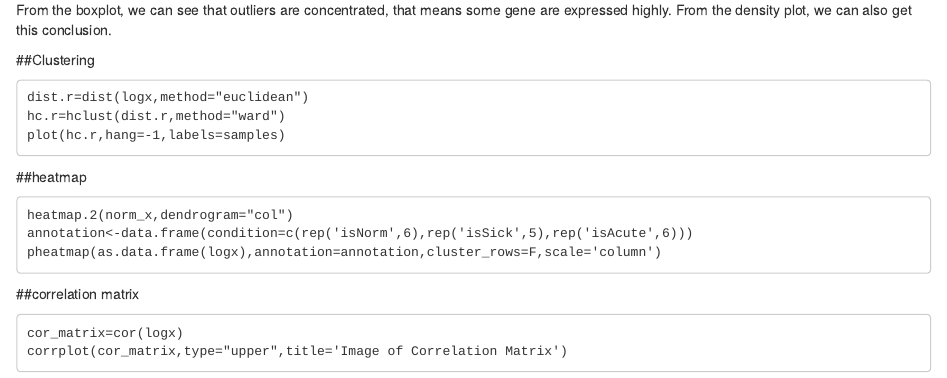
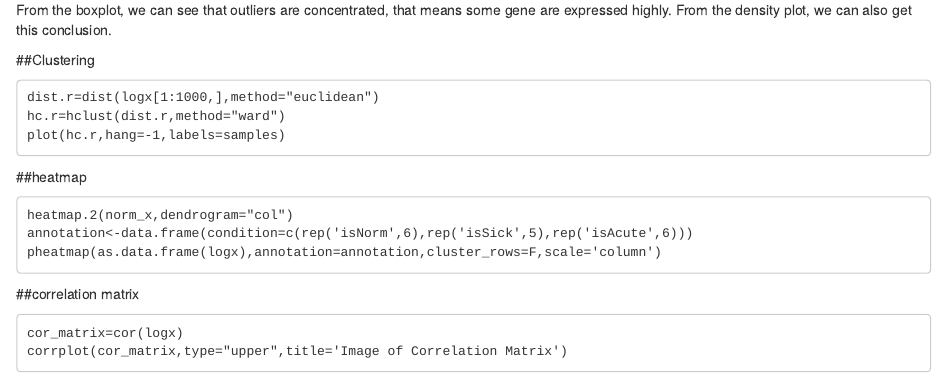
Before and after one commit to dandanpeng/Exercise-Book, an R Markdown document (exercise2/exercise2.Rmd): the page in a window 1100 px wide, from 1270 px down. Rendered offline with R 4.5, knitr and Pandoc, with nearby package versions.

Commit message:
Update exercise2.Rmd

````diff
--- a/exercise2/exercise2.Rmd
+++ b/exercise2/exercise2.Rmd
@@ -75,7 +75,7 @@ From the density plot, we can also get this conclusion.
 
 ##Clustering
 ```{}
-dist.r=dist(logx,method="euclidean")
+dist.r=dist(logx[1:1000,],method="euclidean")
 hc.r=hclust(dist.r,method="ward")
 plot(hc.r,hang=-1,labels=samples)
 ```
````
